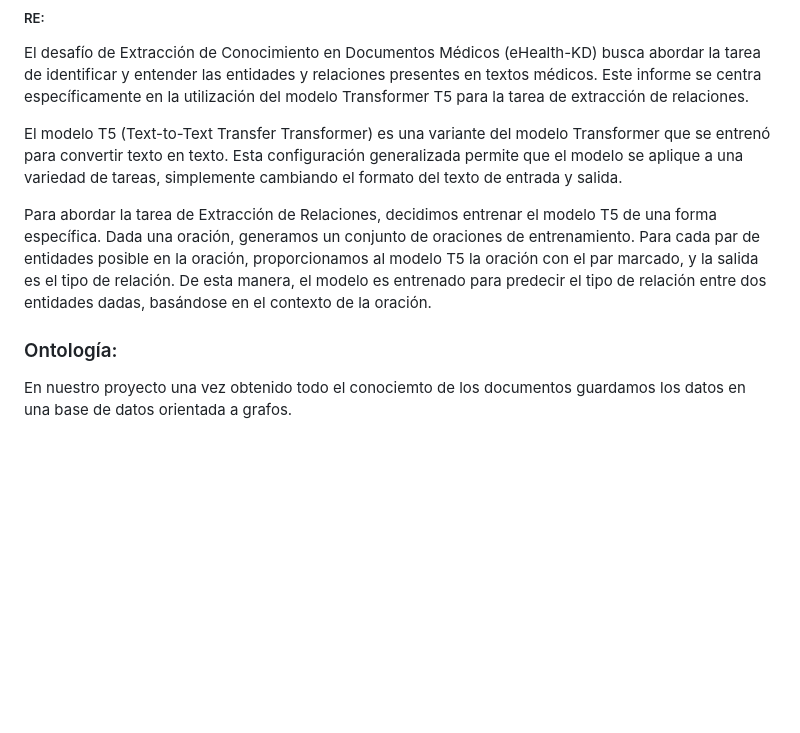
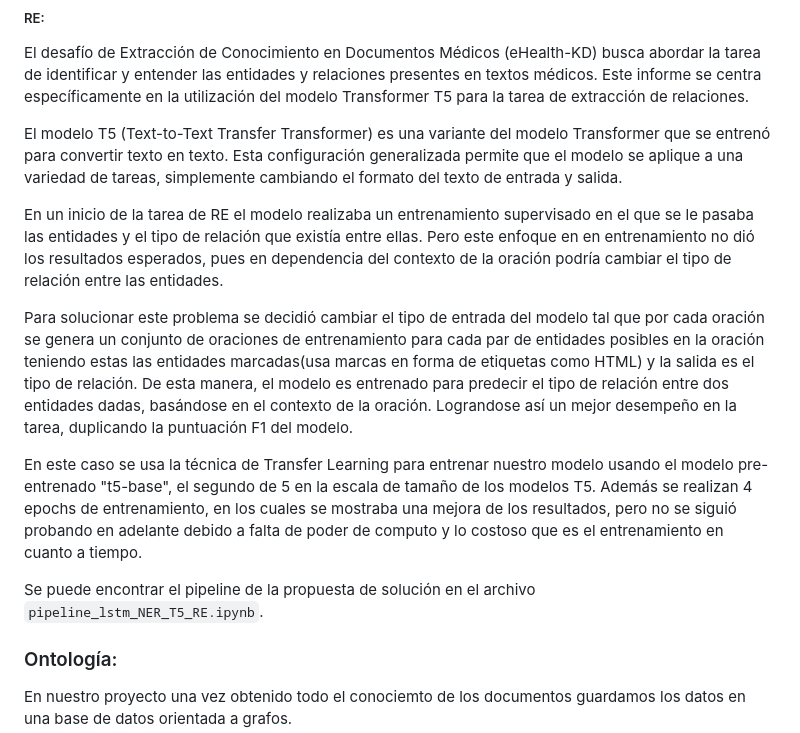
Before and after one commit to rolysr/medical-knowledge-discoverer, a Markdown page: docs/Report_Draft.md, the part around the change. Drawn GitHub-style; blank space fills up the shorter version.

Commit message:
T5 RE doc

```diff
--- a/docs/Report_Draft.md
+++ b/docs/Report_Draft.md
@@ -102,7 +102,13 @@ El desafío de Extracción de Conocimiento en Documentos Médicos (eHealth-KD) b
 
 El modelo T5 (Text-to-Text Transfer Transformer) es una variante del modelo Transformer que se entrenó para convertir texto en texto. Esta configuración generalizada permite que el modelo se aplique a una variedad de tareas, simplemente cambiando el formato del texto de entrada y salida.
 
-Para abordar la tarea de Extracción de Relaciones, decidimos entrenar el modelo T5 de una forma específica. Dada una oración, generamos un conjunto de oraciones de entrenamiento. Para cada par de entidades posible en la oración, proporcionamos al modelo T5 la oración con el par marcado, y la salida es el tipo de relación. De esta manera, el modelo es entrenado para predecir el tipo de relación entre dos entidades dadas, basándose en el contexto de la oración.
+En un inicio de la tarea de RE el modelo realizaba un entrenamiento supervisado en el que se le pasaba las entidades y el tipo de relación que existía entre ellas. Pero este enfoque en en entrenamiento no dió los resultados esperados, pues en dependencia del contexto de la oración podría cambiar el tipo de relación entre las entidades.
+
+Para solucionar este problema se decidió cambiar el tipo de entrada del modelo tal que por cada oración se genera un conjunto de oraciones de entrenamiento para cada par de entidades posibles en la oración teniendo estas las entidades marcadas(usa marcas en forma de etiquetas como HTML) y la salida es el tipo de relación. De esta manera, el modelo es entrenado para predecir el tipo de relación entre dos entidades dadas, basándose en el contexto de la oración. Lograndose así un mejor desempeño en la tarea, duplicando la puntuación F1 del modelo.
+
+En este caso se usa la técnica de Transfer Learning para entrenar nuestro modelo usando el modelo pre-entrenado "t5-base", el segundo de 5 en la escala de tamaño de los modelos T5. Además se realizan 4 epochs de entrenamiento, en los cuales se mostraba una mejora de los resultados, pero no se siguió probando en adelante debido a falta de poder de computo y lo costoso que es el entrenamiento en cuanto a tiempo.
+
+Se puede encontrar el pipeline de la propuesta de solución en el archivo `pipeline_lstm_NER_T5_RE.ipynb`.
 
 ### Ontología:
 
```
